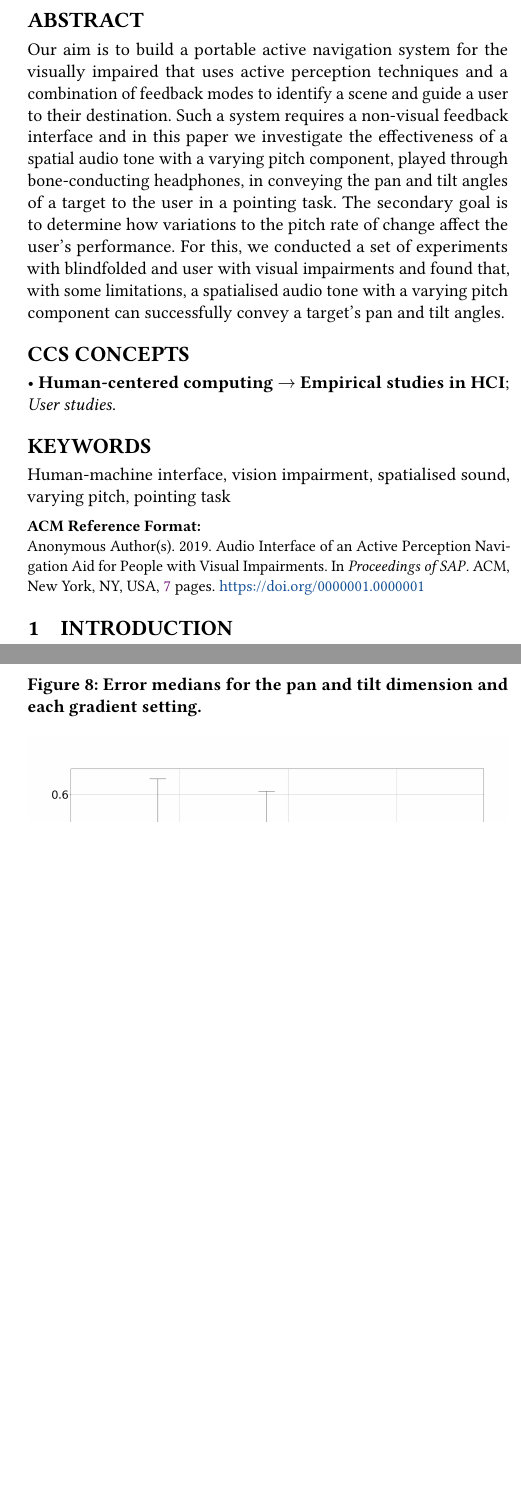
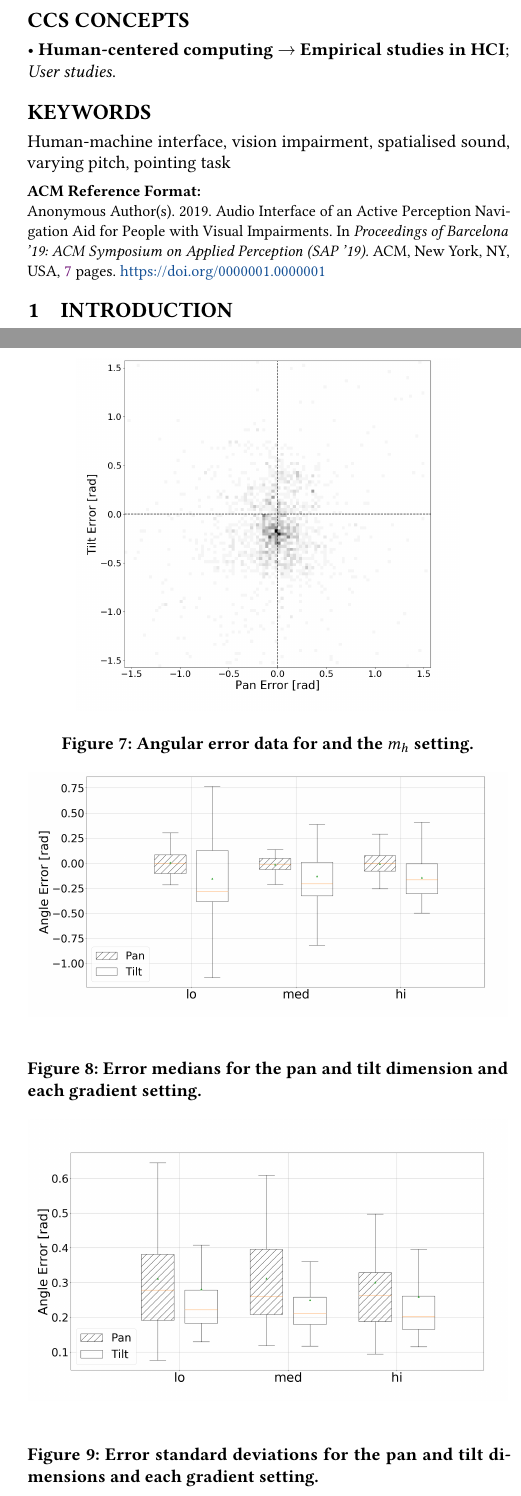
Before and after one commit to yassiezar/sap2019, a LaTeX paper (article.tex): two parts of the columns of pages 1 and 5 of 7, joined at a grey line, cut at the place of the change, the shorter picture padded with empty space. Compiled offline with pdfLaTeX.

Commit message:
Added template requirements

```diff
--- a/article.tex
+++ b/article.tex
@@ -21,7 +21,7 @@
 \IncMargin{-\parindent}
 
 % Metadata Information
-\acmConference{SAP}{September 2019}{Barcelona}
+\acmConference[SAP '19]{Barcelona '19: ACM Symposium on Applied Perception}{September 2019}{Barcelona, Spain}
 %\acmVolume{9}
 %\acmNumber{4}
 %\acmArticle{39}
@@ -30,17 +30,20 @@
 %\acmArticleSeq{11}
 
 %Copyright
-\setcopyright{usgovmixed}
+\setcopyright{acmcopyright}
+\copyrightyear{2019}
+
 
 % DOI
 \acmDOI{0000001.0000001}
+\acmYear{2019}
 
 % Paper history
 \received{May 2019}
 
 \begin{document}
 
-\title{Audio Interface of an Active Perception Navigation Aid for People with Visual Impairments}
+\title[Active Perception Interface for People with Visual Impairments]{Audio Interface of an Active Perception Navigation Aid for People with Visual Impairments}
 
 \author{Jacobus C. Lock}
 \affiliation{%
@@ -78,12 +81,6 @@
   \postcode{LN6 7TS}
   \country{United Kingdom}}
 
-\begin{abstract}
-	Our aim is to build a portable active navigation system for the visually impaired that uses active perception techniques and a combination of feedback modes to identify a scene and guide a user to their destination.
-	Such a system requires a non-visual feedback interface and in this paper we investigate the effectiveness of a spatial audio tone with a varying pitch component, played through bone-conducting headphones, in conveying the pan and tilt angles of a target to the user in a pointing task.
-	The secondary goal is to determine how variations to the pitch rate of change affect the user's performance.
-	For this, we conducted a set of experiments with blindfolded and user with visual impairments and found that, with some limitations, a spatialised audio tone with a varying pitch component can successfully convey a target's pan and tilt angles.
-\end{abstract}
 \begin{CCSXML}
   <ccs2012>
     <concept>
@@ -106,6 +103,13 @@
 
 \maketitle
 \renewcommand{\shortauthors}{JC Lock et al.}
+
+\begin{abstract}
+	Our aim is to build a portable active navigation system for the visually impaired that uses active perception techniques and a combination of feedback modes to identify a scene and guide a user to their destination.
+	Such a system requires a non-visual feedback interface and in this paper we investigate the effectiveness of a spatial audio tone with a varying pitch component, played through bone-conducting headphones, in conveying the pan and tilt angles of a target to the user in a pointing task.
+	The secondary goal is to determine how variations to the pitch rate of change affect the user's performance.
+	For this, we conducted a set of experiments with blindfolded and user with visual impairments and found that, with some limitations, a spatialised audio tone with a varying pitch component can successfully convey a target's pan and tilt angles.
+\end{abstract}
 
 \section{Introduction}
 
```
Lines whose indentation alone changed are shown as unchanged.
